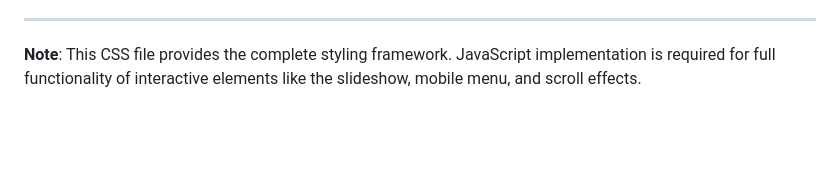
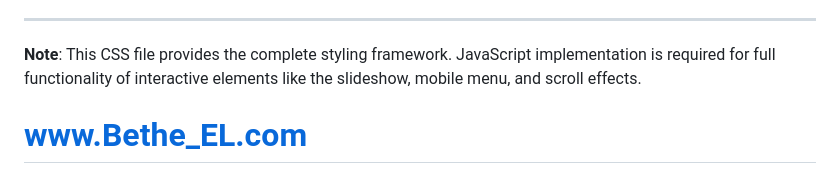
Before and after one commit to chanieasmamaw-179/www.Bethe_EL.com, a Markdown page: README.md, the part around the change. GitHub-like rendering; blank space fills up the shorter version.

```diff
--- a/README.md
+++ b/README.md
@@ -206,3 +206,4 @@ The CSS expects the following HTML structure:
 ---
 
 **Note**: This CSS file provides the complete styling framework. JavaScript implementation is required for full functionality of interactive elements like the slideshow, mobile menu, and scroll effects.
+# www.Bethe_EL.com
```
